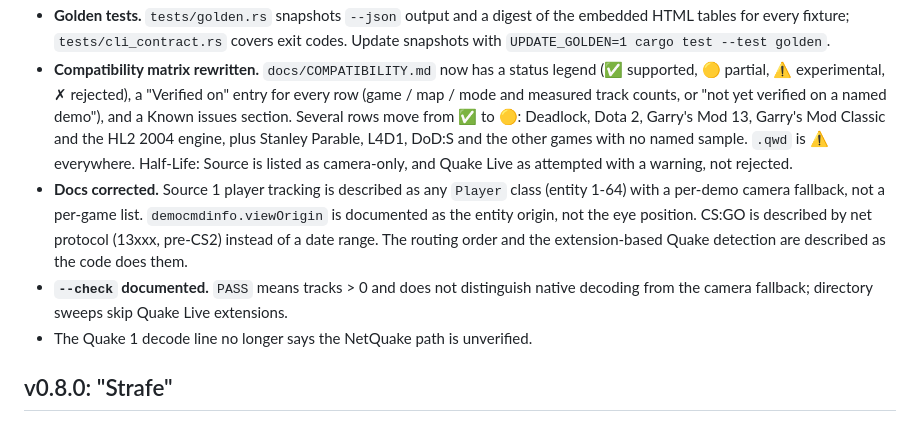
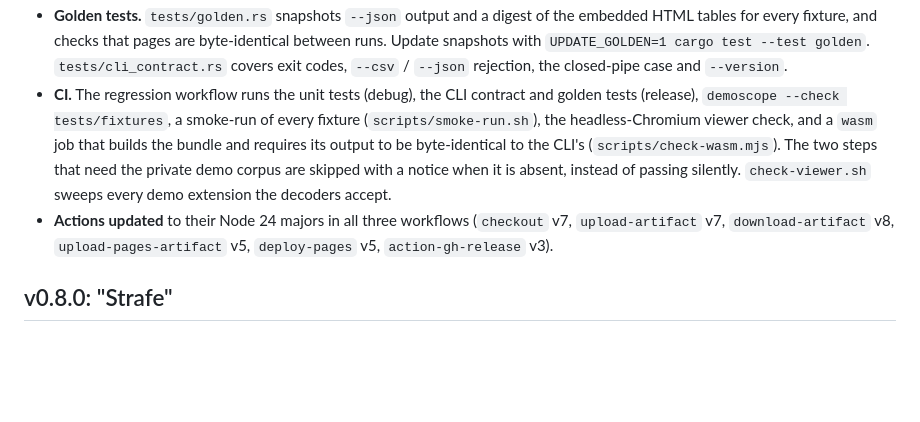
Before and after one commit to programmer1o1/demoscope, a Markdown page: CHANGELOG.md, the part around one of its changes. Rendered like a GitHub page; blank space fills up the shorter version.

```diff
--- a/CHANGELOG.md
+++ b/CHANGELOG.md
@@ -69,24 +99,19 @@
 - **Golden tests.** `tests/golden.rs` snapshots `--json` output and a digest of
-  the embedded HTML tables for every fixture; `tests/cli_contract.rs` covers
-  exit codes. Update snapshots with `UPDATE_GOLDEN=1 cargo test --test golden`.
-- **Compatibility matrix rewritten.** `docs/COMPATIBILITY.md` now has a status
-  legend (✅ supported, 🟡 partial, ⚠ experimental, ✗ rejected), a "Verified on"
-  entry for every row (game / map / mode and measured track counts, or "not yet
-  verified on a named demo"), and a Known issues section. Several rows move from
-  ✅ to 🟡: Deadlock, Dota 2, Garry's Mod 13, Garry's Mod Classic and the HL2
-  2004 engine, plus Stanley Parable, L4D1, DoD:S and the other games with no
-  named sample. `.qwd` is ⚠ everywhere. Half-Life: Source is listed as
-  camera-only, and Quake Live as attempted with a warning, not rejected.
-- **Docs corrected.** Source 1 player tracking is described as any `Player`
-  class (entity 1-64) with a per-demo camera fallback, not a per-game list.
-  `democmdinfo.viewOrigin` is documented as the entity origin, not the eye
-  position. CS:GO is described by net protocol (13xxx, pre-CS2) instead of a
-  date range. The routing order and the extension-based Quake detection are
-  described as the code does them.
-- **`--check` documented.** `PASS` means tracks > 0 and does not distinguish
-  native decoding from the camera fallback; directory sweeps skip Quake Live
-  extensions.
-- The Quake 1 decode line no longer says the NetQuake path is unverified.
+  the embedded HTML tables for every fixture, and checks that pages are
+  byte-identical between runs. Update snapshots with
+  `UPDATE_GOLDEN=1 cargo test --test golden`. `tests/cli_contract.rs` covers
+  exit codes, `--csv` / `--json` rejection, the closed-pipe case and `--version`.
+- **CI.** The regression workflow runs the unit tests (debug), the CLI contract
+  and golden tests (release), `demoscope --check tests/fixtures`, a smoke-run of
+  every fixture (`scripts/smoke-run.sh`), the headless-Chromium viewer check, and
+  a `wasm` job that builds the bundle and requires its output to be
+  byte-identical to the CLI's (`scripts/check-wasm.mjs`). The two steps that need
+  the private demo corpus are skipped with a notice when it is absent, instead of
+  passing silently. `check-viewer.sh` sweeps every demo extension the decoders
+  accept.
+- **Actions updated** to their Node 24 majors in all three workflows
+  (`checkout` v7, `upload-artifact` v7, `download-artifact` v8,
+  `upload-pages-artifact` v5, `deploy-pages` v5, `action-gh-release` v3).
 
 ## v0.8.0: "Strafe"
 
```
Also changed, not shown: other parts of CHANGELOG.md (+89 -59 lines).
